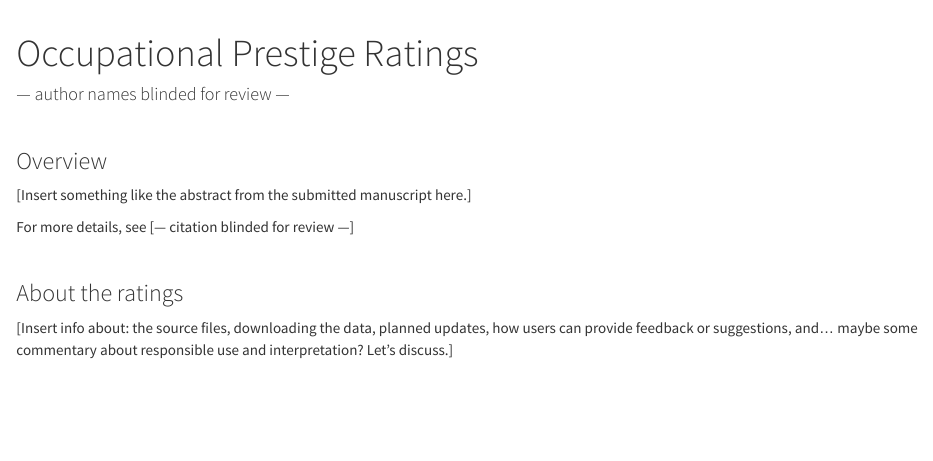
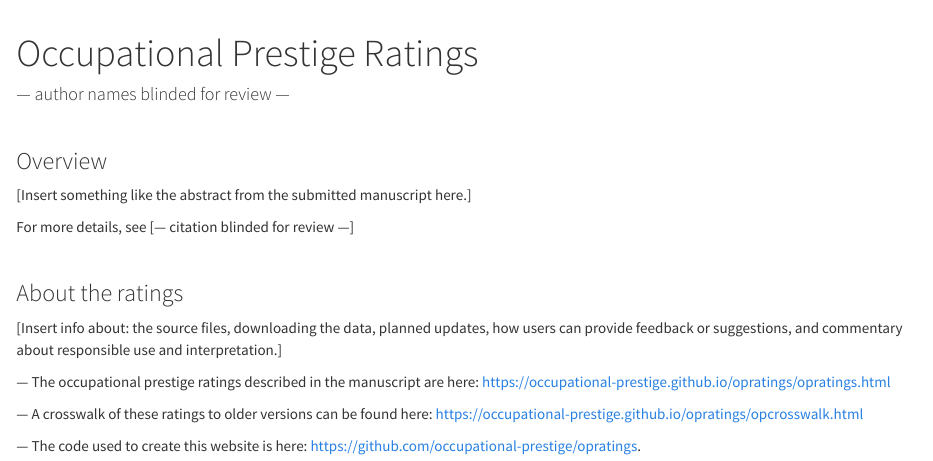
Before and after one commit to occupational-prestige/opratings, an R Markdown document (index.Rmd): the page in a window 1100 px wide, from its top. The pictures show the output file index.html that the author committed with the source, opened offline; library style sheets and scripts come from the installed R packages.

Commit message:
Further build edits on the preliminary build.

```diff
--- a/index.Rmd
+++ b/index.Rmd
@@ -29,4 +29,12 @@ For more details, see [--- citation blinded for review ---]
 
 ### About the ratings
 
-[Insert info about: the source files, downloading the data, planned updates, how users can provide feedback or suggestions, and... maybe some commentary about responsible use and interpretation? Let's discuss.]
+[Insert info about: the source files, downloading the data, planned updates, how users can provide feedback or suggestions, and commentary about responsible use and interpretation.]
+
+--- The occupational prestige ratings described in the manuscript are here:
+[https://occupational-prestige.github.io/opratings/opratings.html](https://occupational-prestige.github.io/opratings/opratings.html)
+
+--- A crosswalk of these ratings to older versions can be found here:
+[https://occupational-prestige.github.io/opratings/opcrosswalk.html](https://occupational-prestige.github.io/opratings/opcrosswalk.html)
+
+--- The code used to create this website is here: [https://github.com/occupational-prestige/opratings](https://github.com/pie-lab/opratings).
```
Also changed, not shown: opcrosswalk.Rmd (+2 -0 lines), opratings.Rmd (+2 -0 lines), index.html, opcrosswalk.html, opratings.html.
